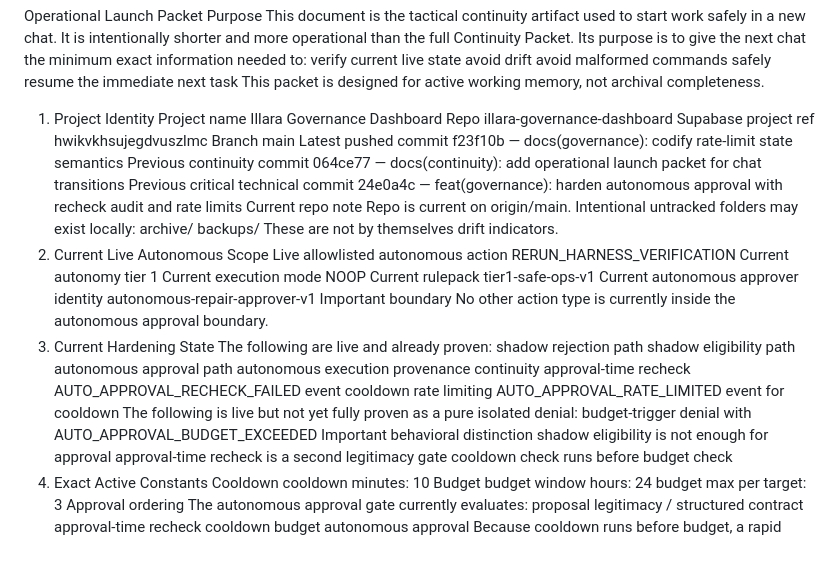
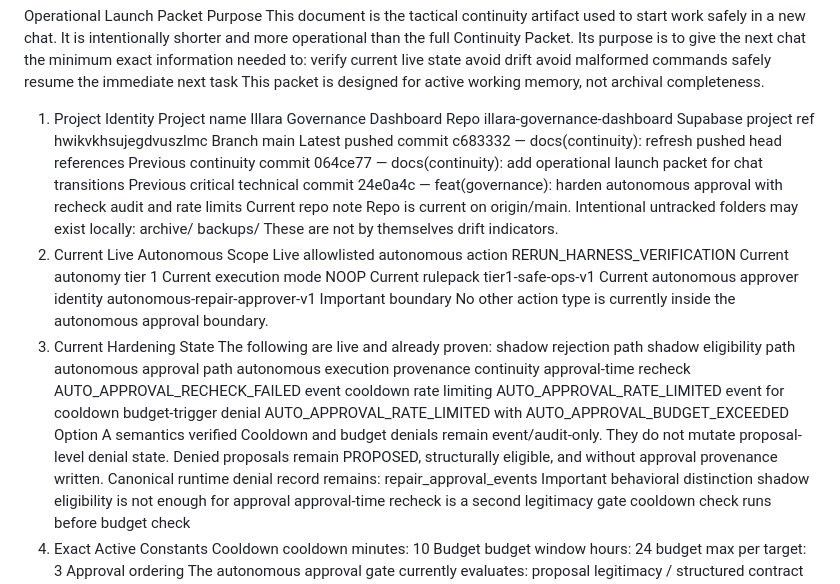
Before and after one commit to SteveRegs/illara-governance-dashboard, a Markdown page: docs/continuity/2026-03-10_operational_launch_packet.md, the part around the change. GitHub-like rendering; blank space fills up the shorter version.

```diff
--- a/docs/continuity/2026-03-10_operational_launch_packet.md
+++ b/docs/continuity/2026-03-10_operational_launch_packet.md
@@ -18,7 +18,7 @@ hwikvkhsujegdvuszlmc
 Branch
 main
 Latest pushed commit
-f23f10b — docs(governance): codify rate-limit state semantics
+c683332 — docs(continuity): refresh pushed head references
 Previous continuity commit
 064ce77 — docs(continuity): add operational launch packet for chat transitions
 Previous critical technical commit
@@ -52,8 +52,14 @@ approval-time recheck
 AUTO_APPROVAL_RECHECK_FAILED event
 cooldown rate limiting
 AUTO_APPROVAL_RATE_LIMITED event for cooldown
-The following is live but not yet fully proven as a pure isolated denial:
-budget-trigger denial with AUTO_APPROVAL_BUDGET_EXCEEDED
+budget-trigger denial
+AUTO_APPROVAL_RATE_LIMITED with AUTO_APPROVAL_BUDGET_EXCEEDED
+Option A semantics verified
+Cooldown and budget denials remain event/audit-only.
+They do not mutate proposal-level denial state.
+Denied proposals remain PROPOSED, structurally eligible, and without approval provenance written.
+Canonical runtime denial record remains:
+repair_approval_events
 Important behavioral distinction
 shadow eligibility is not enough for approval
 approval-time recheck is a second legitimacy gate
```
Also changed, not shown: docs/continuity/2026-03-10_continuity_packet.md (+15 -1 lines).
